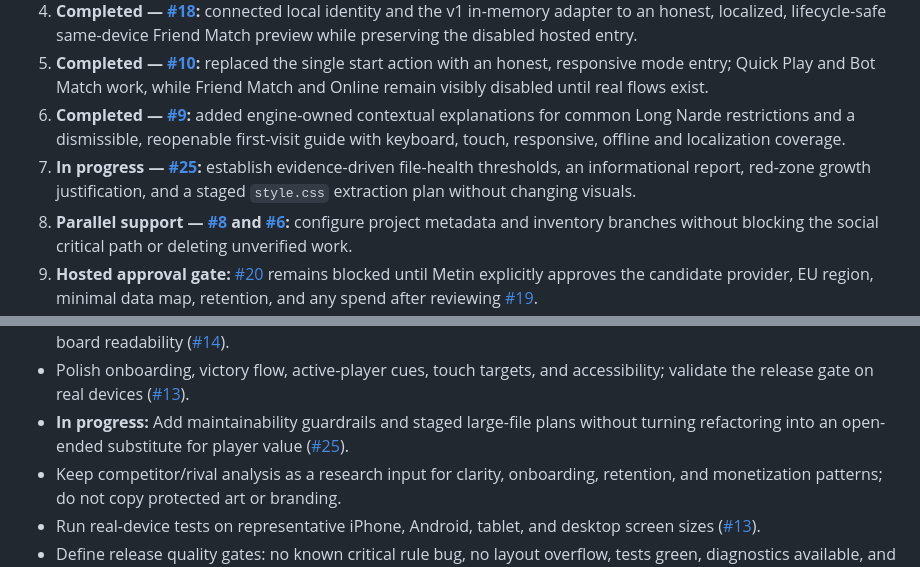
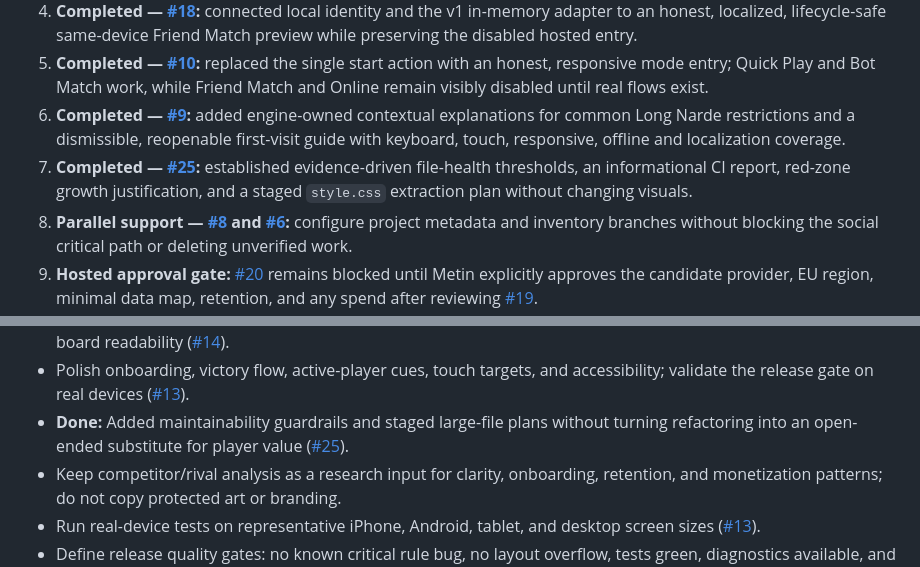
Before and after one commit to MetinGames/Long-Narde, a Markdown page: ROADMAP.md, 2 parts joined by grey strips. Rendered like a GitHub page.

Commit message:
Mark code-health guardrails complete

```diff
--- a/ROADMAP.md
+++ b/ROADMAP.md
@@ -59,7 +59,7 @@ Status key: **Done**, **In progress**, **Queued**, **Research**.
 4. **Completed — [#18](https://github.com/MetinGames/Long-Narde/issues/18):** connected local identity and the v1 in-memory adapter to an honest, localized, lifecycle-safe same-device Friend Match preview while preserving the disabled hosted entry.
 5. **Completed — [#10](https://github.com/MetinGames/Long-Narde/issues/10):** replaced the single start action with an honest, responsive mode entry; Quick Play and Bot Match work, while Friend Match and Online remain visibly disabled until real flows exist.
 6. **Completed — [#9](https://github.com/MetinGames/Long-Narde/issues/9):** added engine-owned contextual explanations for common Long Narde restrictions and a dismissible, reopenable first-visit guide with keyboard, touch, responsive, offline and localization coverage.
-7. **In progress — [#25](https://github.com/MetinGames/Long-Narde/issues/25):** establish evidence-driven file-health thresholds, an informational report, red-zone growth justification, and a staged `style.css` extraction plan without changing visuals.
+7. **Completed — [#25](https://github.com/MetinGames/Long-Narde/issues/25):** established evidence-driven file-health thresholds, an informational CI report, red-zone growth justification, and a staged `style.css` extraction plan without changing visuals.
 8. **Parallel support — [#8](https://github.com/MetinGames/Long-Narde/issues/8) and [#6](https://github.com/MetinGames/Long-Narde/issues/6):** configure project metadata and inventory branches without blocking the social critical path or deleting unverified work.
 9. **Hosted approval gate:** [#20](https://github.com/MetinGames/Long-Narde/issues/20) remains blocked until Metin explicitly approves the candidate provider, EU region, minimal data map, retention, and any spend after reviewing [#19](https://github.com/MetinGames/Long-Narde/issues/19).
 
@@ -126,7 +126,7 @@ Target: **2026-09-30**
 - **Done:** Added a dismissible and reopenable **Interactive First-Match Tutorial** using the existing localized guide, with a local-only versioned seen flag and keyboard/touch/small-screen coverage ([#9](https://github.com/MetinGames/Long-Narde/issues/9)).
 - Build a visual theme-management screen and prepare approved Anatolian theme families without weakening board readability ([#14](https://github.com/MetinGames/Long-Narde/issues/14)).
 - Polish onboarding, victory flow, active-player cues, touch targets, and accessibility; validate the release gate on real devices ([#13](https://github.com/MetinGames/Long-Narde/issues/13)).
-- **In progress:** Add maintainability guardrails and staged large-file plans without turning refactoring into an open-ended substitute for player value ([#25](https://github.com/MetinGames/Long-Narde/issues/25)).
+- **Done:** Added maintainability guardrails and staged large-file plans without turning refactoring into an open-ended substitute for player value ([#25](https://github.com/MetinGames/Long-Narde/issues/25)).
 - Keep competitor/rival analysis as a research input for clarity, onboarding, retention, and monetization patterns; do not copy protected art or branding.
 - Run real-device tests on representative iPhone, Android, tablet, and desktop screen sizes ([#13](https://github.com/MetinGames/Long-Narde/issues/13)).
 - Define release quality gates: no known critical rule bug, no layout overflow, tests green, diagnostics available, and asset licenses recorded.
```
